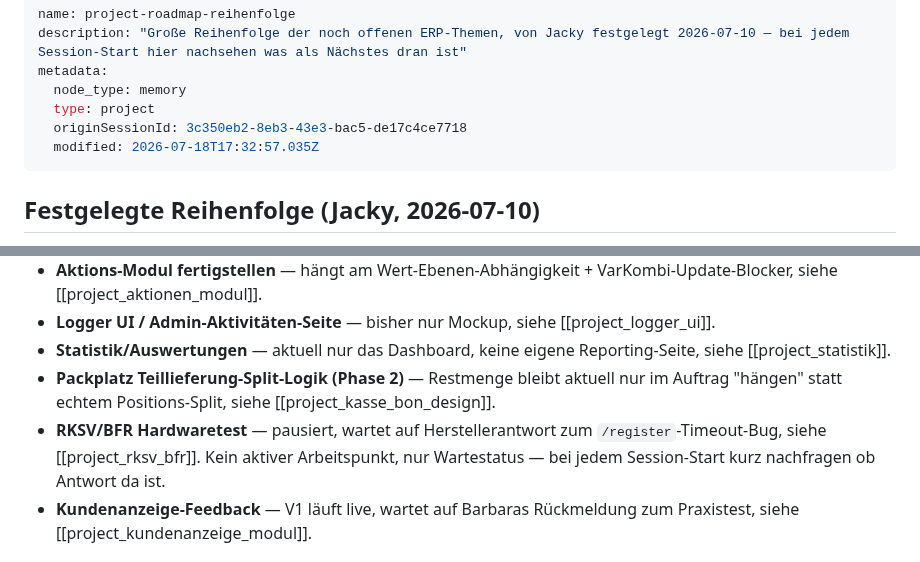
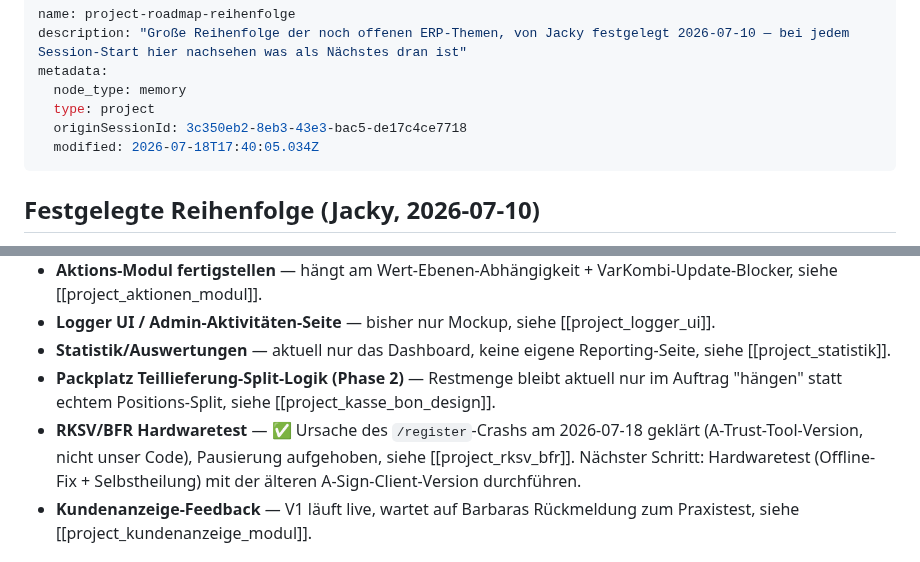
Before and after one commit to Kindra2804/mealana-erp, a Markdown page: .claude/memory/project_roadmap_reihenfolge.md, 2 parts joined by grey strips. GitHub-like rendering.

```diff
--- a/.claude/memory/project_roadmap_reihenfolge.md
+++ b/.claude/memory/project_roadmap_reihenfolge.md
@@ -5,7 +5,7 @@ metadata:
   node_type: memory
   type: project
   originSessionId: 3c350eb2-8eb3-43e3-bac5-de17c4ce7718
-  modified: 2026-07-18T17:32:57.035Z
+  modified: 2026-07-18T17:40:05.034Z
 ---
 
 ## Festgelegte Reihenfolge (Jacky, 2026-07-10)
@@ -25,7 +25,7 @@ Jackys ausdrücklicher Wunsch: diese dürfen zwischen den großen Themen oben op
 - **Logger UI / Admin-Aktivitäten-Seite** — bisher nur Mockup, siehe [[project_logger_ui]].
 - **Statistik/Auswertungen** — aktuell nur das Dashboard, keine eigene Reporting-Seite, siehe [[project_statistik]].
 - **Packplatz Teillieferung-Split-Logik (Phase 2)** — Restmenge bleibt aktuell nur im Auftrag "hängen" statt echtem Positions-Split, siehe [[project_kasse_bon_design]].
-- **RKSV/BFR Hardwaretest** — pausiert, wartet auf Herstellerantwort zum `/register`-Timeout-Bug, siehe [[project_rksv_bfr]]. Kein aktiver Arbeitspunkt, nur Wartestatus — bei jedem Session-Start kurz nachfragen ob Antwort da ist.
+- **RKSV/BFR Hardwaretest** — ✅ Ursache des `/register`-Crashs am 2026-07-18 geklärt (A-Trust-Tool-Version, nicht unser Code), Pausierung aufgehoben, siehe [[project_rksv_bfr]]. Nächster Schritt: Hardwaretest (Offline-Fix + Selbstheilung) mit der älteren A-Sign-Client-Version durchführen.
 - **Kundenanzeige-Feedback** — V1 läuft live, wartet auf Barbaras Rückmeldung zum Praxistest, siehe [[project_kundenanzeige_modul]].
 
 ## Bewusst pausiert, keine Baustelle (nicht vergessen, aber auch nicht aktiv verfolgen)
```
Also changed, not shown: .claude/memory/MEMORY.md (+1 -1 lines), .claude/memory/project_rksv_bfr.md (+16 -1 lines).
